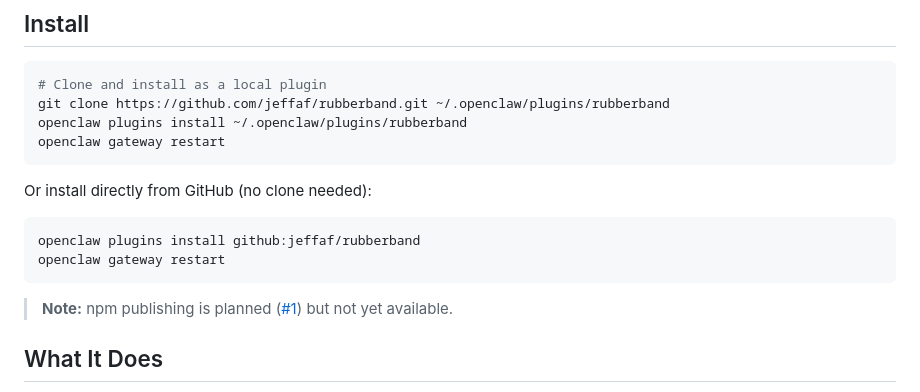
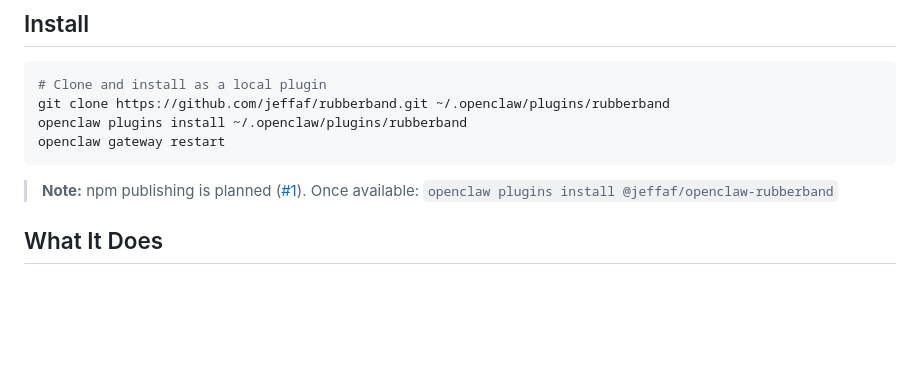
Before and after one commit to jeffaf/rubberband, a Markdown page: README.md, the part around the change. GitHub-like rendering; blank space fills up the shorter version.

Commit message:
docs: remove github: install method (not supported by openclaw)

````diff
--- a/README.md
+++ b/README.md
@@ -11,14 +11,7 @@ openclaw plugins install ~/.openclaw/plugins/rubberband
 openclaw gateway restart
 ```
 
-Or install directly from GitHub (no clone needed):
-
-```bash
-openclaw plugins install github:jeffaf/rubberband
-openclaw gateway restart
-```
-
-> **Note:** npm publishing is planned ([#1](https://github.com/jeffaf/rubberband/issues/1)) but not yet available.
+> **Note:** npm publishing is planned ([#1](https://github.com/jeffaf/rubberband/issues/1)). Once available: `openclaw plugins install @jeffaf/openclaw-rubberband`
 
 ## What It Does
 
````
